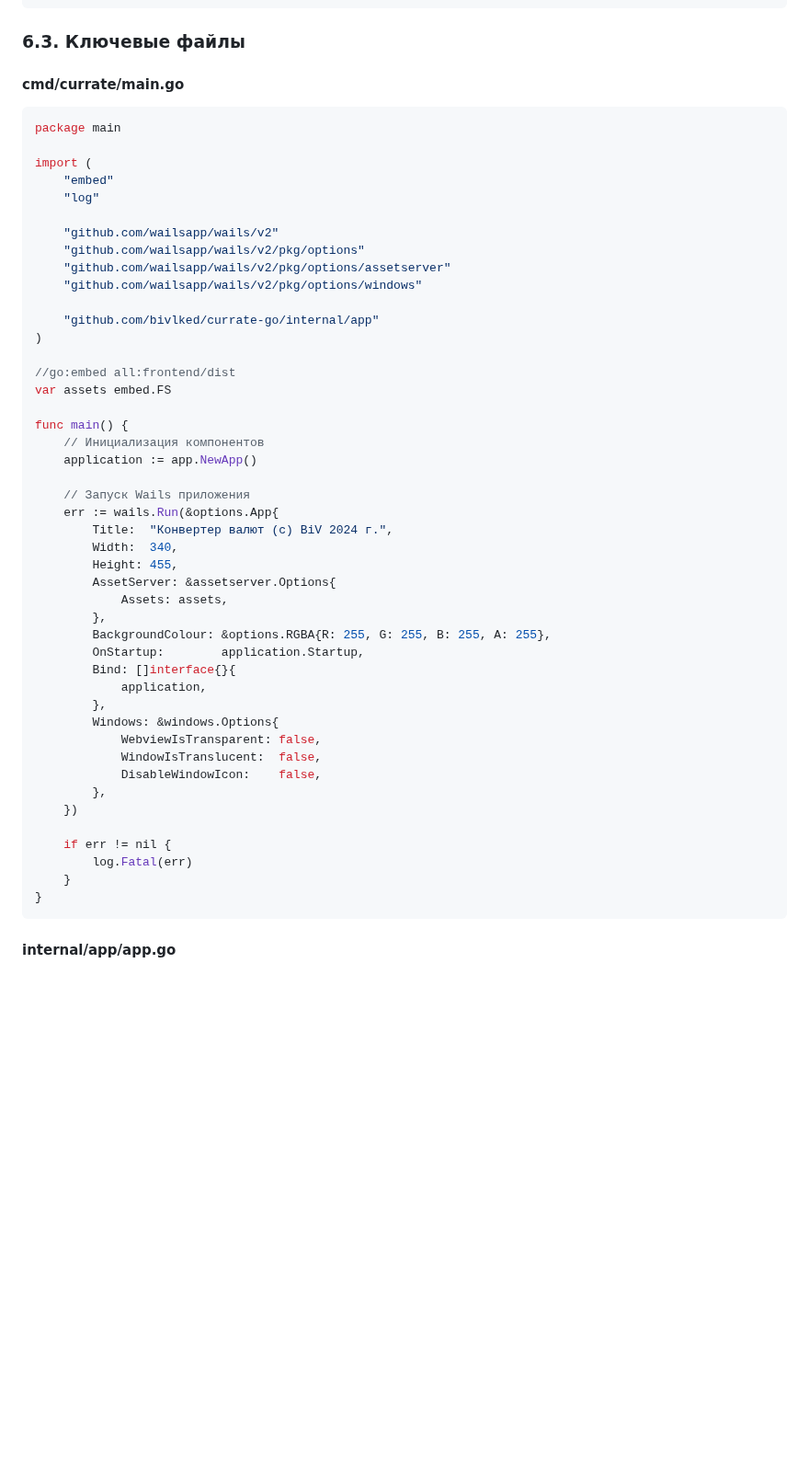
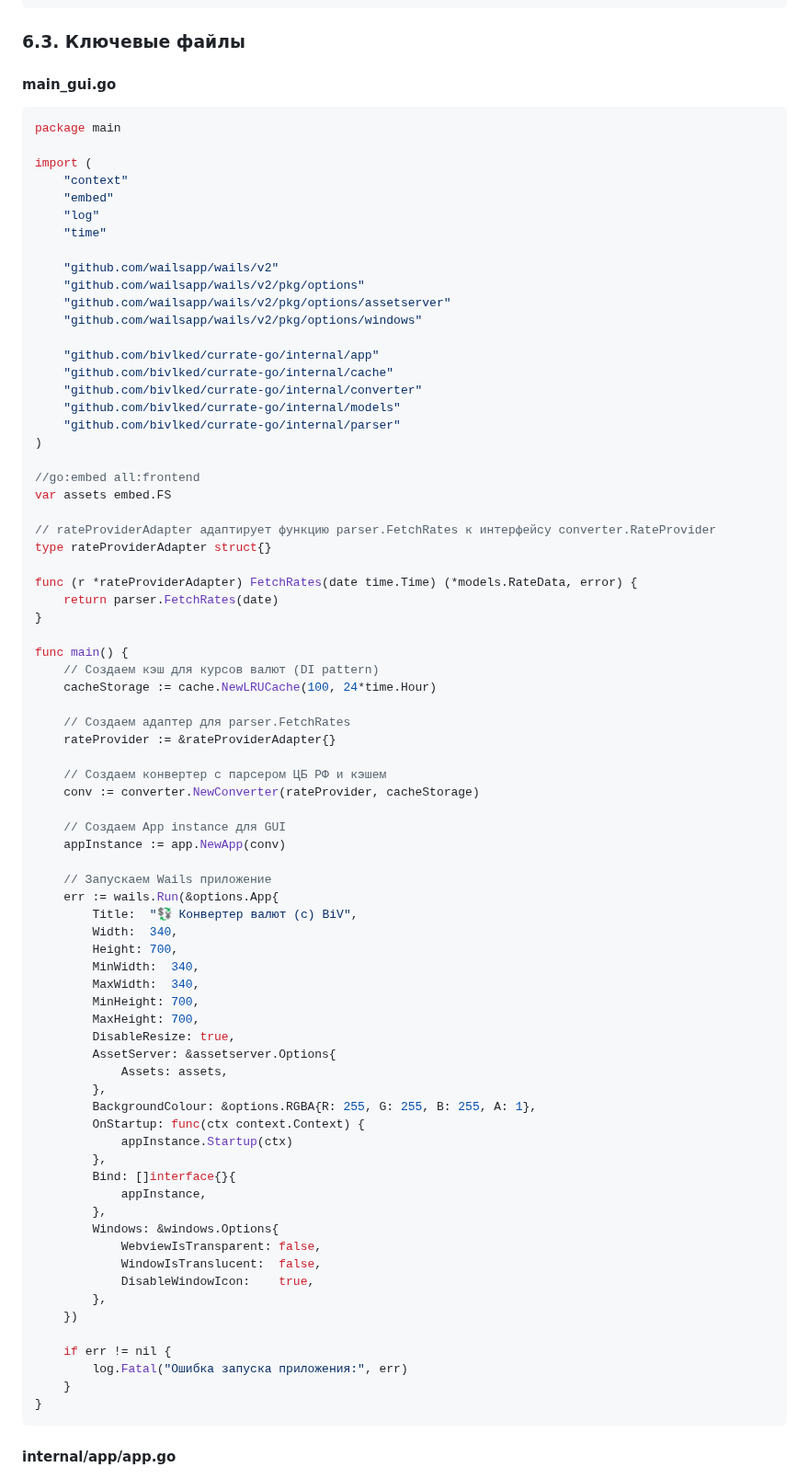
Before and after one commit to bivlked/CurRate-Go, a Markdown page: docs/06-WAILS-АРХИТЕКТУРНЫЙ-АНАЛИЗ.md, the part around one of its changes. Shown at 92% size. Drawn GitHub-style; blank space fills up the shorter version.

````diff
--- a/docs/06-WAILS-АРХИТЕКТУРНЫЙ-АНАЛИЗ.md
+++ b/docs/06-WAILS-АРХИТЕКТУРНЫЙ-АНАЛИЗ.md
@@ -409,13 +409,15 @@ CurRate-Go-Rewrite/
 
 ### 6.3. Ключевые файлы
 
-#### cmd/currate/main.go
+#### main_gui.go
 ```go
 package main
 
 import (
+    "context"
     "embed"
     "log"
+    "time"
 
     "github.com/wailsapp/wails/v2"
     "github.com/wailsapp/wails/v2/pkg/options"
@@ -423,37 +425,64 @@ import (
     "github.com/wailsapp/wails/v2/pkg/options/windows"
 
     "github.com/bivlked/currate-go/internal/app"
+    "github.com/bivlked/currate-go/internal/cache"
+    "github.com/bivlked/currate-go/internal/converter"
+    "github.com/bivlked/currate-go/internal/models"
+    "github.com/bivlked/currate-go/internal/parser"
 )
 
-//go:embed all:frontend/dist
+//go:embed all:frontend
 var assets embed.FS
 
+// rateProviderAdapter адаптирует функцию parser.FetchRates к интерфейсу converter.RateProvider
+type rateProviderAdapter struct{}
+
+func (r *rateProviderAdapter) FetchRates(date time.Time) (*models.RateData, error) {
+    return parser.FetchRates(date)
+}
+
 func main() {
-    // Инициализация компонентов
-    application := app.NewApp()
+    // Создаем кэш для курсов валют (DI pattern)
+    cacheStorage := cache.NewLRUCache(100, 24*time.Hour)
 
-    // Запуск Wails приложения
+    // Создаем адаптер для parser.FetchRates
+    rateProvider := &rateProviderAdapter{}
+
+    // Создаем конвертер с парсером ЦБ РФ и кэшем
+    conv := converter.NewConverter(rateProvider, cacheStorage)
+
+    // Создаем App instance для GUI
+    appInstance := app.NewApp(conv)
+
+    // Запускаем Wails приложение
     err := wails.Run(&options.App{
-        Title:  "Конвертер валют (с) BiV 2024 г.",
+        Title:  "💱 Конвертер валют (c) BiV",
         Width:  340,
-        Height: 455,
+        Height: 700,
+        MinWidth:  340,
+        MaxWidth:  340,
+        MinHeight: 700,
+        MaxHeight: 700,
+        DisableResize: true,
         AssetServer: &assetserver.Options{
             Assets: assets,
         },
-        BackgroundColour: &options.RGBA{R: 255, G: 255, B: 255, A: 255},
-        OnStartup:        application.Startup,
+        BackgroundColour: &options.RGBA{R: 255, G: 255, B: 255, A: 1},
+        OnStartup: func(ctx context.Context) {
+            appInstance.Startup(ctx)
+        },
         Bind: []interface{}{
-            application,
+            appInstance,
         },
         Windows: &windows.Options{
             WebviewIsTransparent: false,
             WindowIsTranslucent:  false,
-            DisableWindowIcon:    false,
+            DisableWindowIcon:    true,
         },
     })
 
     if err != nil {
-        log.Fatal(err)
+        log.Fatal("Ошибка запуска приложения:", err)
     }
 }
 ```
````
Also changed, not shown: other parts of docs/06-WAILS-АРХИТЕКТУРНЫЙ-АНАЛИЗ.md (+59 -26 lines), docs/04-ПЛАН-РАЗРАБОТКИ.md (+2 -2 lines).
